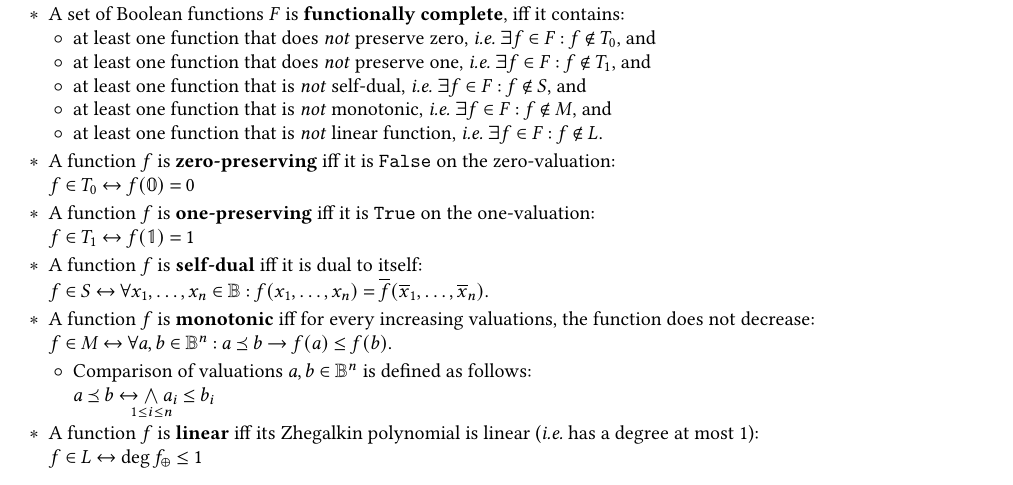
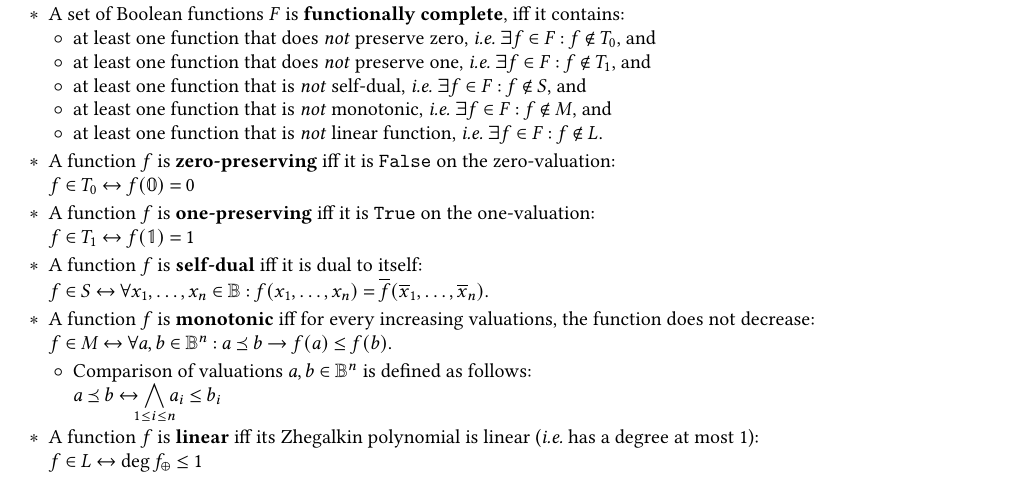
Before and after one commit to Lipen/discrete-math-course, a LaTeX document (cheat3.tex): part of page 6 of 6, cut so that both start at the same text. Compiled offline with pdfLaTeX.

Commit message:
Use displaystyle for big conjunction

```diff
--- a/cheat3.tex
+++ b/cheat3.tex
@@ -894,7 +894,7 @@ In order to convert \emph{arbitrary} (\ie \emph{any}) Boolean formula to \emph{e
 
     \begin{terms}
         \item Comparison of valuations $a,b \in \Bool^n$ is defined as follows: \\
-        $a \preceq b \iff \biglandclap{1 \leq i \leq n} a_i \leq b_i$
+        $\displaystyle a \preceq b \iff \biglandclap{1 \leq i \leq n} a_i \leq b_i$
     \end{terms}
 
 
```
